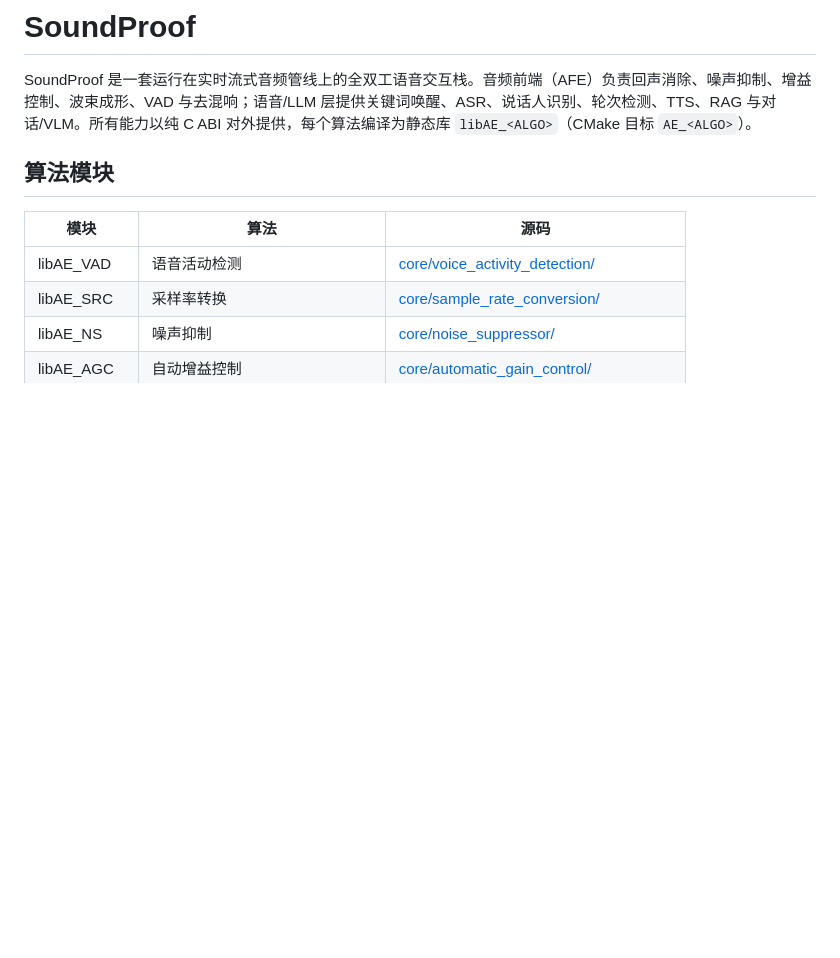
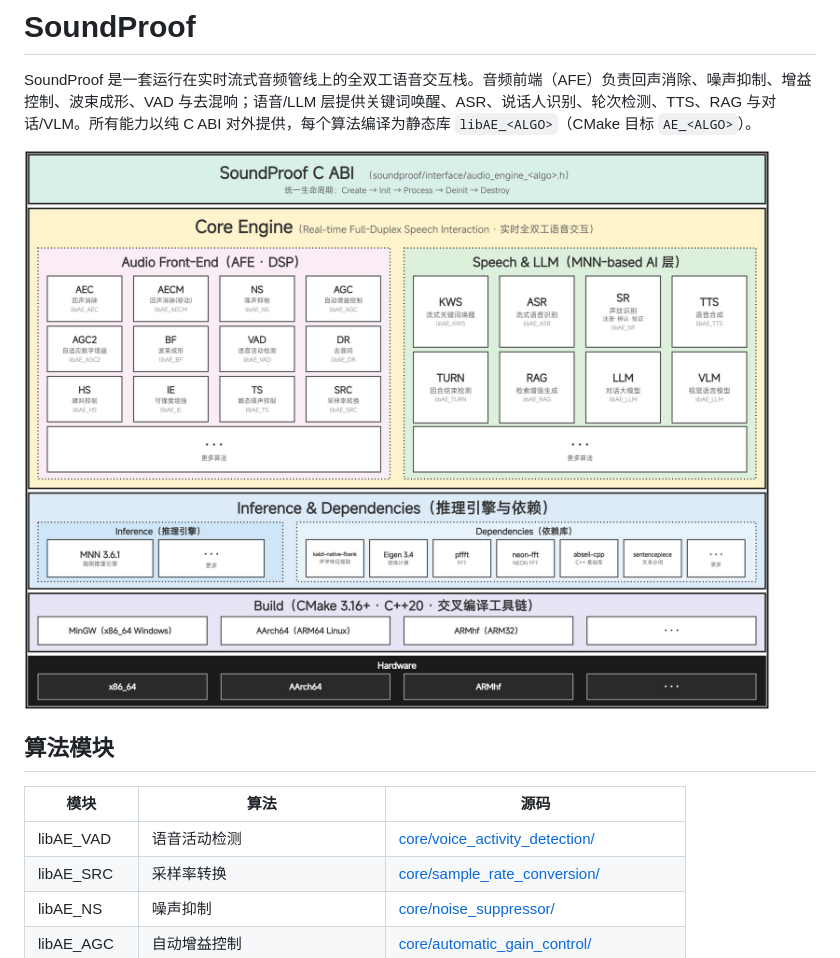
Before and after one commit to Ryuk17/soundproof, a Markdown page: README_CN.md, the part around the change. Rendered like a GitHub page; pictures changed too: assets/img/arch.jpeg (added); blank space fills up the shorter version.

```diff
--- a/README_CN.md
+++ b/README_CN.md
@@ -1,6 +1,8 @@
 # SoundProof
 
 SoundProof 是一套运行在实时流式音频管线上的全双工语音交互栈。音频前端（AFE）负责回声消除、噪声抑制、增益控制、波束成形、VAD 与去混响；语音/LLM 层提供关键词唤醒、ASR、说话人识别、轮次检测、TTS、RAG 与对话/VLM。所有能力以纯 C ABI 对外提供，每个算法编译为静态库 `libAE_<ALGO>`（CMake 目标 `AE_<ALGO>`）。
+
+![SoundProof 架构](assets/img/arch.jpeg)
 
 ## 算法模块
 
```
Also changed, not shown: README.md (+2 -0 lines).
